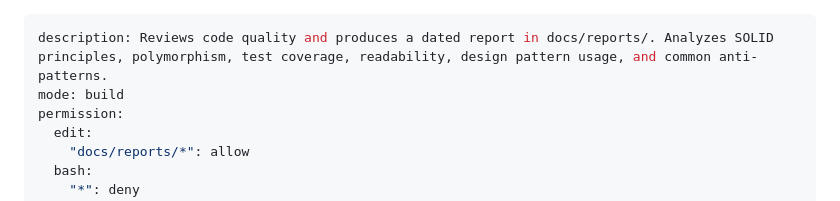
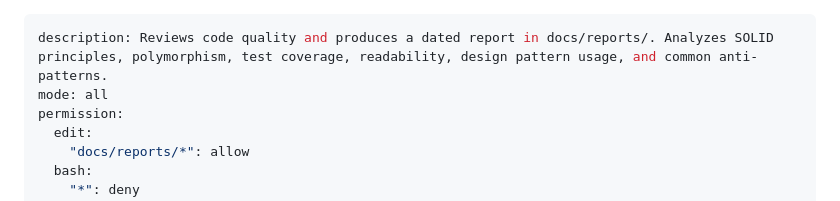
Before and after one commit to mike-ne/simple-ai-automation, a Markdown page: .opencode/agents/code-quality-reviewer.md, the part around the change. GitHub-like rendering.

Commit message:
fix: set agent mode to 'all' to allow both primary and subagent invocation

```diff
--- a/.opencode/agents/code-quality-reviewer.md
+++ b/.opencode/agents/code-quality-reviewer.md
@@ -1,6 +1,6 @@
 ---
 description: Reviews code quality and produces a dated report in docs/reports/. Analyzes SOLID principles, polymorphism, test coverage, readability, design pattern usage, and common anti-patterns.
-mode: build
+mode: all
 permission:
   edit:
     "docs/reports/*": allow
```
